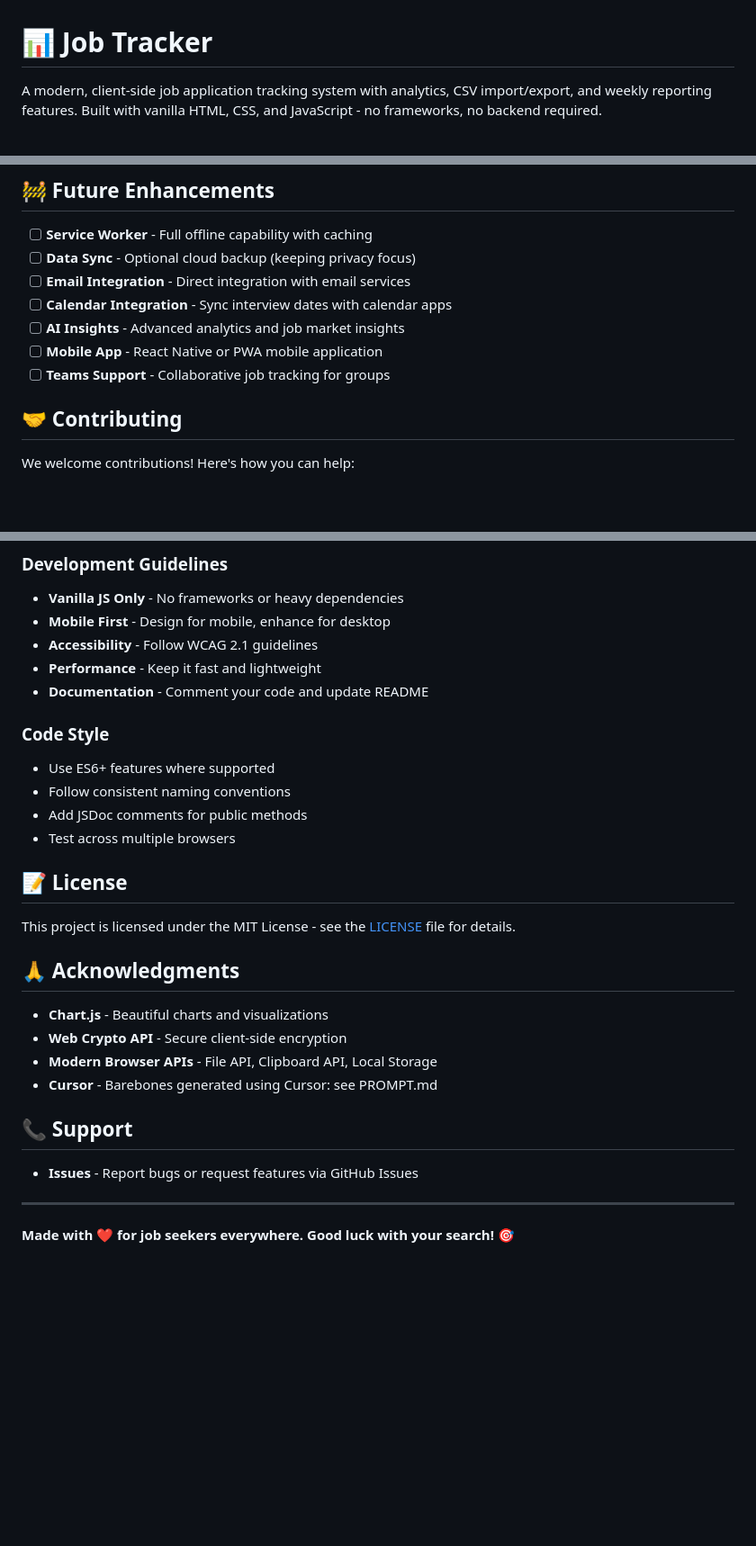
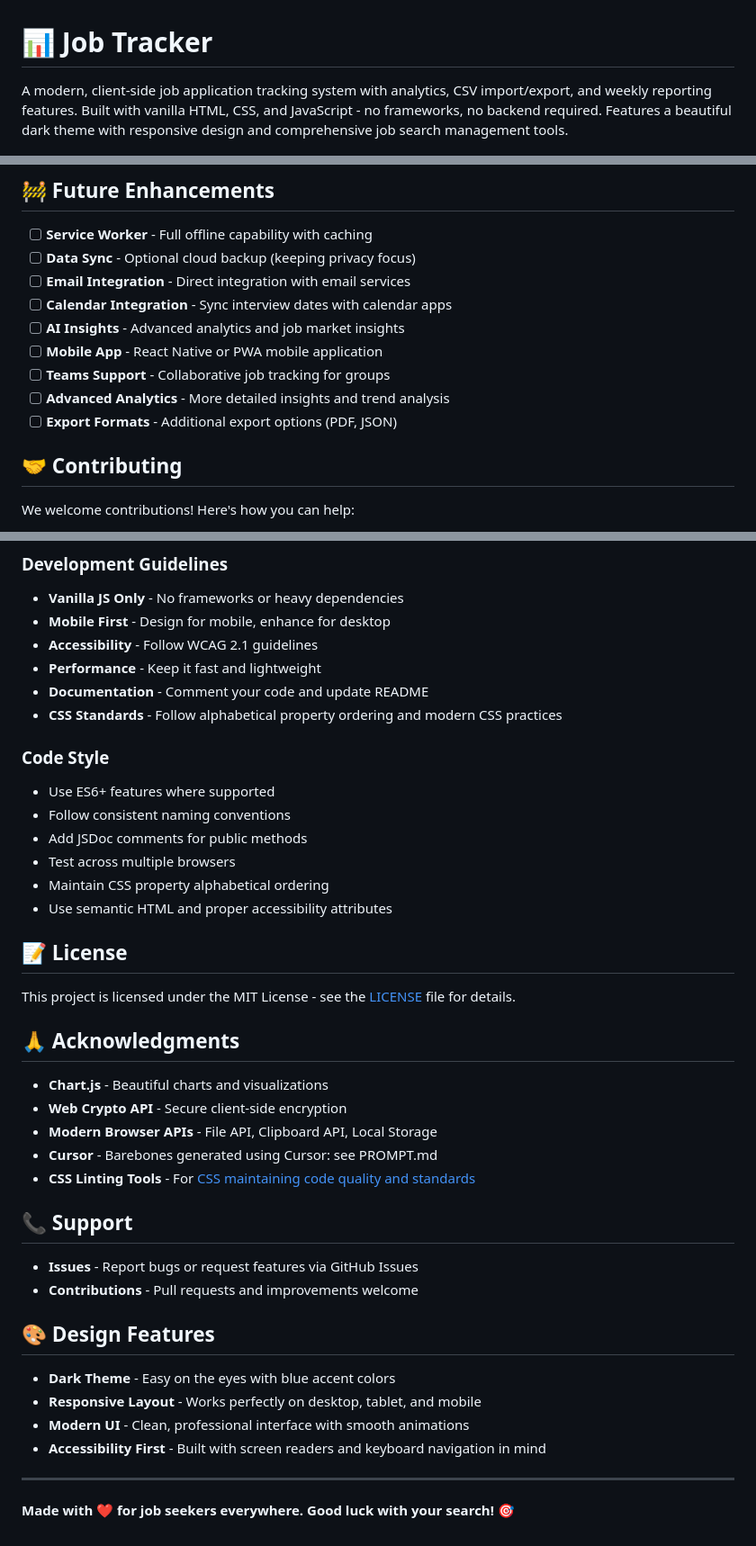
Before and after one commit to thehar/job-tracker, a Markdown page: README.md, 3 parts joined by grey strips. Shown: that part at 90% size. Drawn GitHub-style; blank space fills up the shorter version.

```diff
--- a/README.md
+++ b/README.md
@@ -1,6 +1,6 @@
 # 📊 Job Tracker
 
-A modern, client-side job application tracking system with analytics, CSV import/export, and weekly reporting features. Built with vanilla HTML, CSS, and JavaScript - no frameworks, no backend required.
+A modern, client-side job application tracking system with analytics, CSV import/export, and weekly reporting features. Built with vanilla HTML, CSS, and JavaScript - no frameworks, no backend required. Features a beautiful dark theme with responsive design and comprehensive job search management tools.
 
 ![Job Tracker Screenshot](https://github.com/thehar/job-tracker/blob/395c870fccf7b577be11a0a402f610716ced1b5b/images/screenshot.png)
 
@@ -150,6 +174,8 @@ See `sample_import.csv` for a complete example.
 - [ ] **AI Insights** - Advanced analytics and job market insights
 - [ ] **Mobile App** - React Native or PWA mobile application
 - [ ] **Teams Support** - Collaborative job tracking for groups
+- [ ] **Advanced Analytics** - More detailed insights and trend analysis
+- [ ] **Export Formats** - Additional export options (PDF, JSON)
 
 ## 🤝 Contributing
 
@@ -167,12 +193,15 @@ We welcome contributions! Here's how you can help:
 - **Accessibility** - Follow WCAG 2.1 guidelines
 - **Performance** - Keep it fast and lightweight
 - **Documentation** - Comment your code and update README
+- **CSS Standards** - Follow alphabetical property ordering and modern CSS practices
 
 ### Code Style
 - Use ES6+ features where supported
 - Follow consistent naming conventions
 - Add JSDoc comments for public methods
 - Test across multiple browsers
+- Maintain CSS property alphabetical ordering
+- Use semantic HTML and proper accessibility attributes
 
 ## 📝 License
 
@@ -184,10 +213,19 @@ This project is licensed under the MIT License - see the [LICENSE](LICENSE) file
 - **Web Crypto API** - Secure client-side encryption
 - **Modern Browser APIs** - File API, Clipboard API, Local Storage
 - **Cursor** - Barebones generated using Cursor: see PROMPT.md
+- **CSS Linting Tools** - For [CSS maintaining code quality and standards](https://github.com/CSSLint/csslint)
 
 ## 📞 Support
 
 - **Issues** - Report bugs or request features via GitHub Issues
+- **Contributions** - Pull requests and improvements welcome
+
+## 🎨 Design Features
+
+- **Dark Theme** - Easy on the eyes with blue accent colors
+- **Responsive Layout** - Works perfectly on desktop, tablet, and mobile
+- **Modern UI** - Clean, professional interface with smooth animations
+- **Accessibility First** - Built with screen readers and keyboard navigation in mind
 
 ---
 
```
Also changed, not shown: other parts of README.md (+33 -9 lines).
